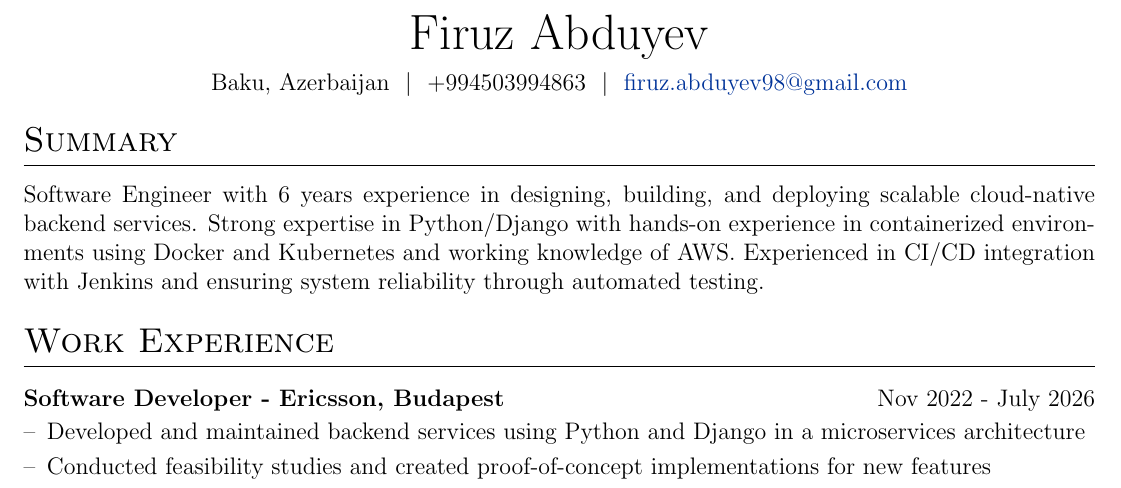
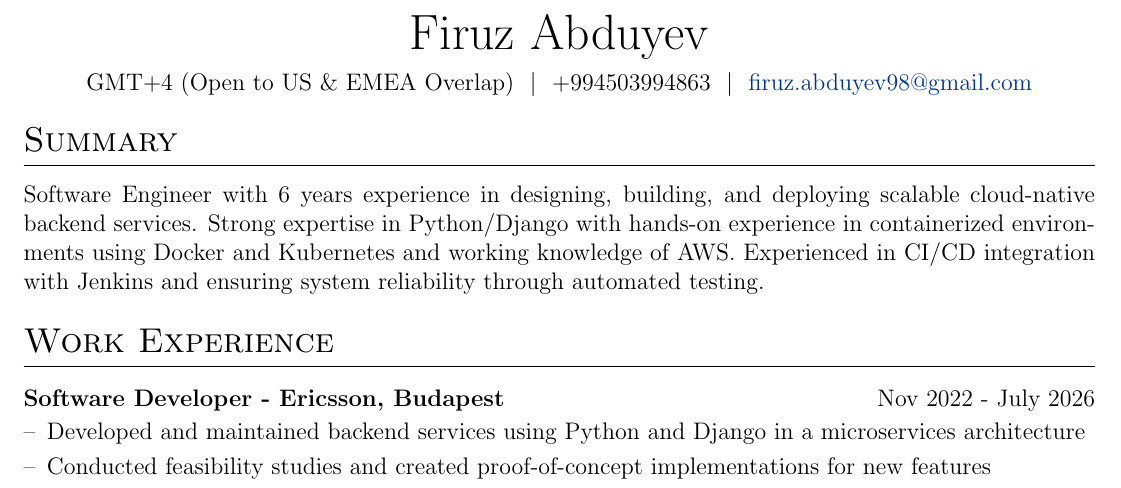
Before and after one commit to abduyev97/cv, a LaTeX CV (cv.tex): part of the page, cut so that both start at the same text. Compiled offline with pdfLaTeX.

Commit message:
Python SWE timezone change

```diff
--- a/cv.tex
+++ b/cv.tex
@@ -136,7 +136,7 @@
 
 \begin{tabularx}{\linewidth}{@{} C @{}}
 \Huge{Firuz Abduyev} \\[6pt]
-Baku, Azerbaijan \ $|$ \ +994503994863 \ $|$ \
+GMT+4 (Open to US \& EMEA Overlap) \ $|$ \ +994503994863 \ $|$ \
 \href{mailto:firuz.abduyev98@gmail.com}{firuz.abduyev98@gmail.com}
 \end{tabularx}
 
```
